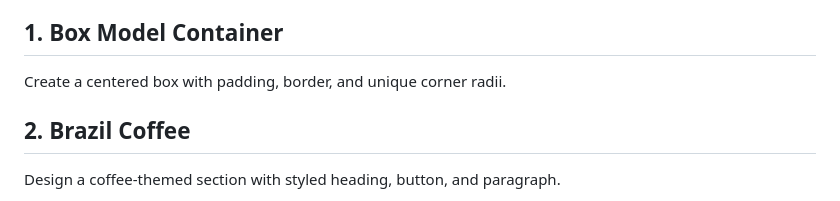
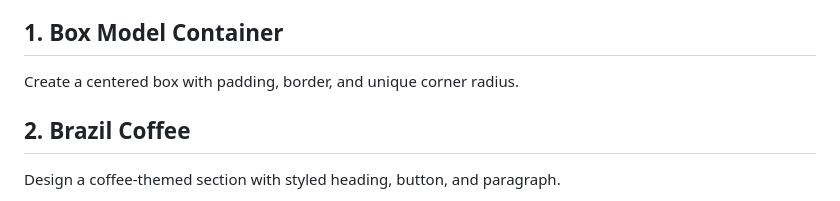
Before and after one commit to StefRuseva88/html-css-styles-part2, a Markdown page: README.md, the part around the change. GitHub-like rendering.

```diff
--- a/README.md
+++ b/README.md
@@ -29,7 +29,7 @@
 21. [Contact](#Contact)
 
 ## 1. Box Model Container
-Create a centered box with padding, border, and unique corner radii.
+Create a centered box with padding, border, and unique corner radius.
 
 ## 2. Brazil Coffee
 Design a coffee-themed section with styled heading, button, and paragraph.
```
